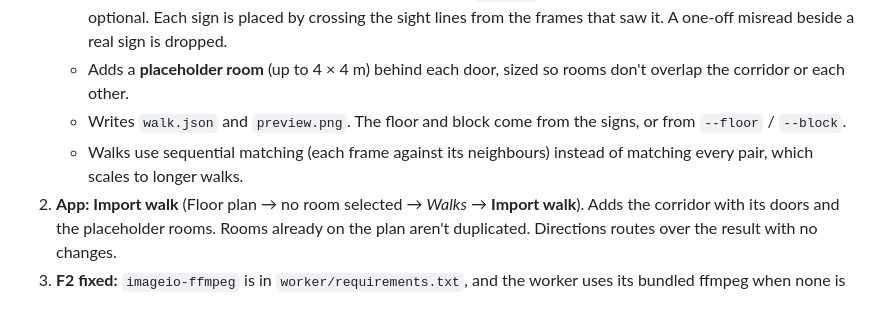
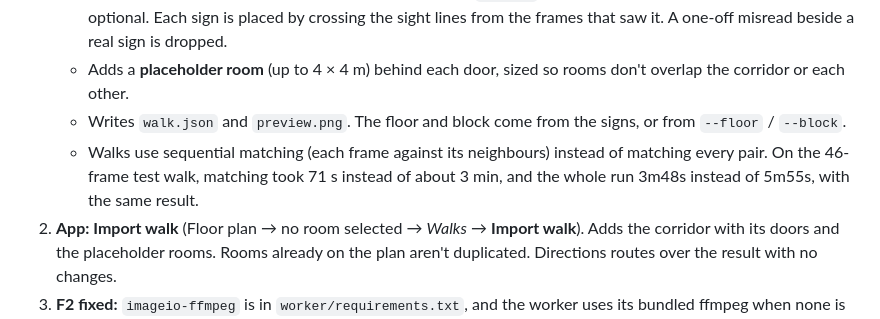
Before and after one commit to xiang2007/sime-darby-hackathon, a Markdown page: PROGRESS.md, the part around the change. GitHub-like rendering.

Commit message:
PROGRESS.md: record walk timing with sequential matching
Co-Authored-By: Claude Opus 5.5 <noreply@anthropic.com>
Claude-Session: https://claude.ai/code/session_01XcLRUbvcP2PuW6JveZGME5

```diff
--- a/PROGRESS.md
+++ b/PROGRESS.md
@@ -28,7 +28,7 @@ Last updated: 2026-10-19 · Branch: `claude/vigilant-mayer-cuzfx0`
    - **Door-sign OCR** (RapidOCR, CPU only) reads codes like `B-03-02`. QR door markers are still read, but are optional. Each sign is placed by crossing the sight lines from the frames that saw it. A one-off misread beside a real sign is dropped.
    - Adds a **placeholder room** (up to 4 × 4 m) behind each door, sized so rooms don't overlap the corridor or each other.
    - Writes `walk.json` and `preview.png`. The floor and block come from the signs, or from `--floor` / `--block`.
-   - Walks use sequential matching (each frame against its neighbours) instead of matching every pair, which scales to longer walks.
+   - Walks use sequential matching (each frame against its neighbours) instead of matching every pair. On the 46-frame test walk, matching took 71 s instead of about 3 min, and the whole run 3m48s instead of 5m55s, with the same result.
 2. **App: Import walk** (Floor plan → no room selected → *Walks* → **Import walk**). Adds the corridor with its doors and the placeholder rooms. Rooms already on the plan aren't duplicated. Directions routes over the result with no changes.
 3. **F2 fixed:** `imageio-ffmpeg` is in `worker/requirements.txt`, and the worker uses its bundled ffmpeg when none is installed.
 4. **Unit tests** for the walk geometry: `cd worker && python -m unittest test_walk` (8 tests).
```
